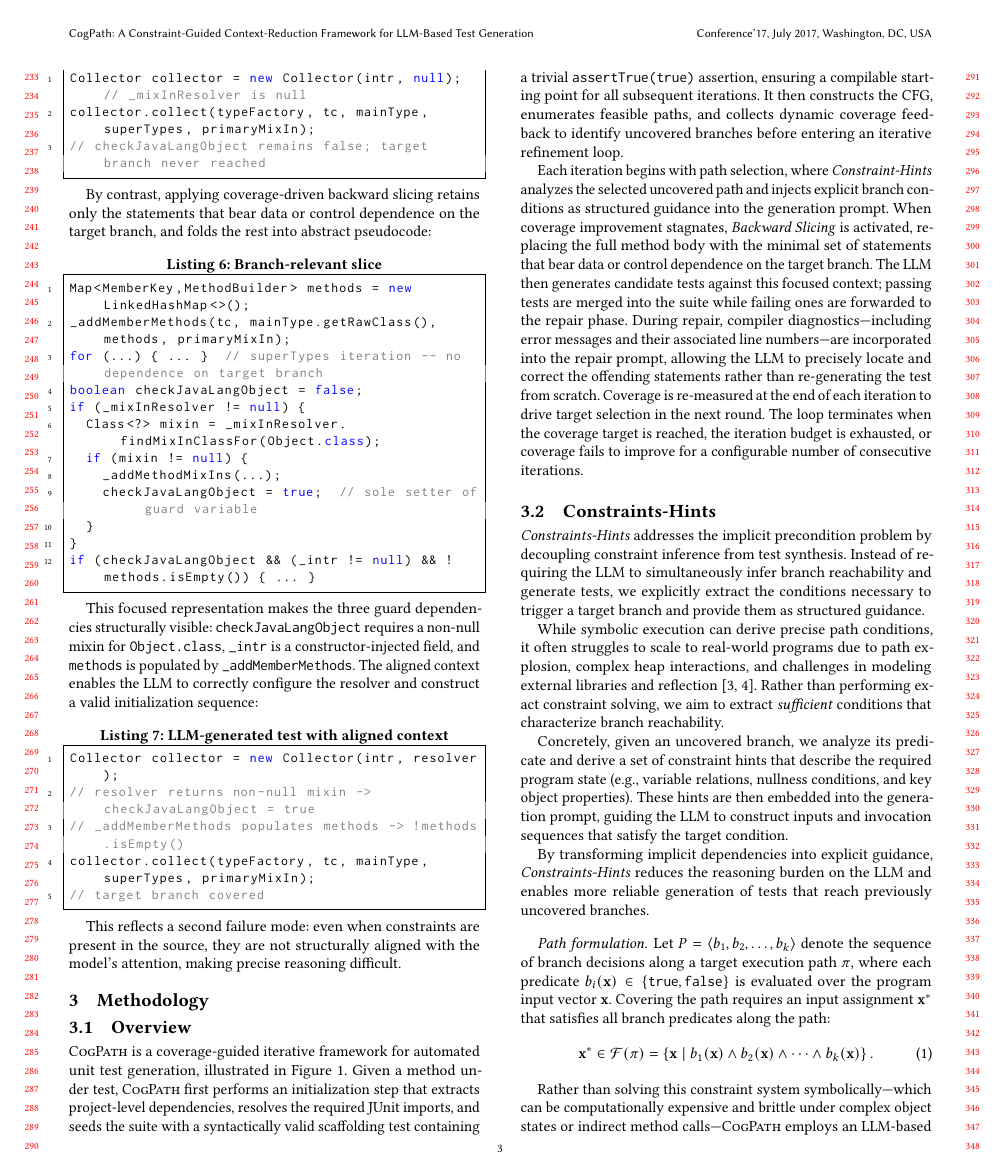
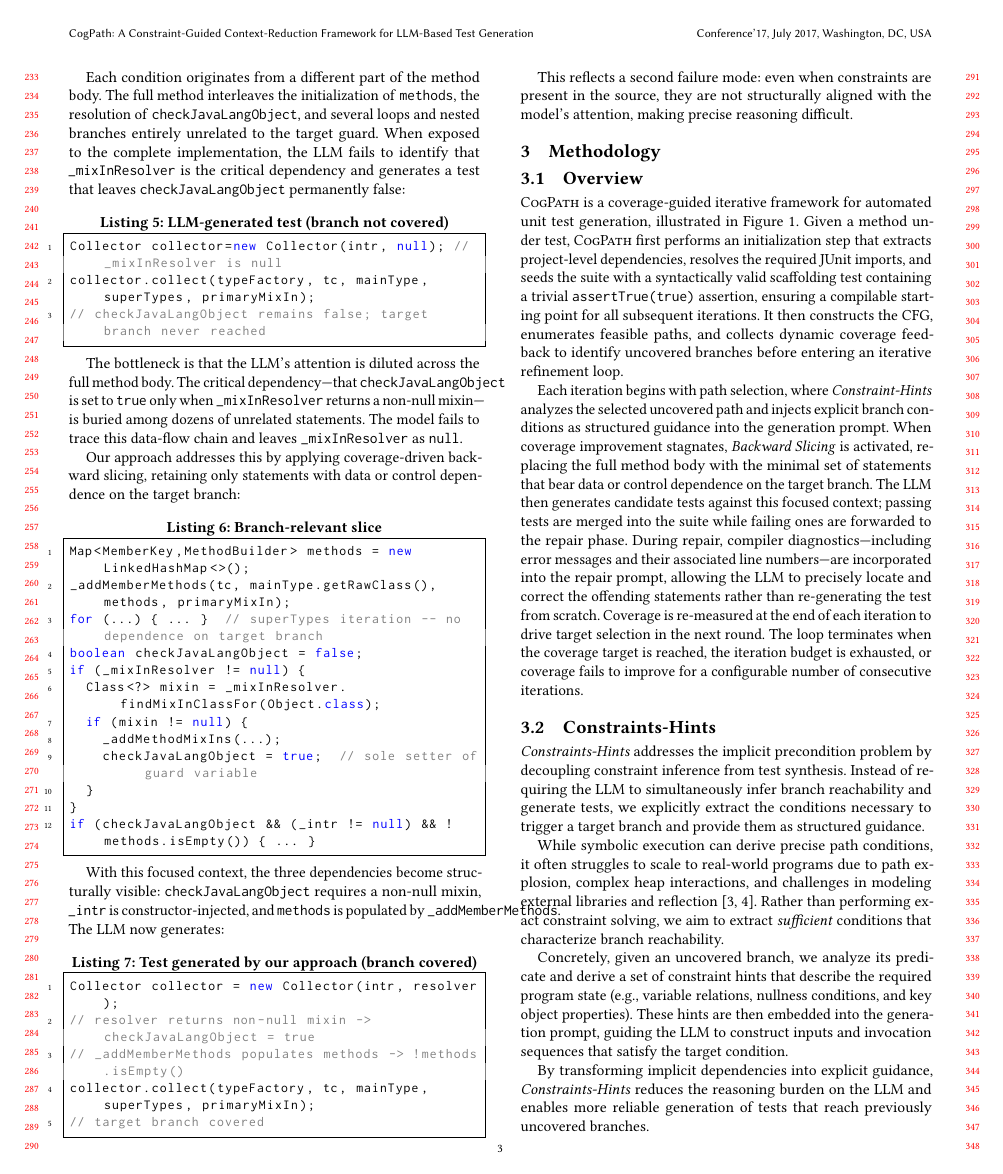
Before and after one commit to wooden33/Graduation-Research, a LaTeX paper (main.tex, which reads sections/motivation.tex): page 3 of 11 before the commit and page 3 of 12 after it. Compiled offline with pdfLaTeX.

Commit message:
Update on Overleaf.

```diff
--- a/sections/motivation.tex
+++ b/sections/motivation.tex
@@ -44,3 +49,4 @@ Consider the \texttt{collect()} method from JacksonDatabind, where the target br
 if (checkJavaLangObject && (_intr != null) && !methods.isEmpty()) { ... }
 \end{lstlisting}
 
+Each condition originates from a different part of the method body. The full method interleaves the initialization of \texttt{methods}, the resolution of \texttt{checkJavaLangObject}, and several loops and nested branches entirely unrelated to the target guard. When exposed to the complete implementation, the LLM fails to identify that \texttt{\_mixInResolver} is the critical dependency and generates a test that leaves \texttt{checkJavaLangObject} permanently false:
@@ -48,11 +53,15 @@ Each condition originates from a different part of the method body. The full met
 
 \begin{lstlisting}[language=Java, caption={LLM-generated test (branch not covered)}]
-Collector collector = new Collector(intr, null); // _mixInResolver is null
+Collector collector=new Collector(intr, null); // _mixInResolver is null
 collector.collect(typeFactory, tc, mainType, superTypes, primaryMixIn);
 // checkJavaLangObject remains false; target branch never reached
 \end{lstlisting}
 
-By contrast, applying coverage-driven backward slicing retains only the statements that bear data or control dependence on the target branch, and folds the rest into abstract pseudocode:
+The bottleneck is that the LLM's attention is diluted across the full method body.
+The critical dependency---that \texttt{checkJavaLangObject} is set to \texttt{true} only when \texttt{\_mixInResolver} returns a non-null mixin---is buried among dozens of unrelated statements.
+The model fails to trace this data-flow chain and leaves \texttt{\_mixInResolver} as \texttt{null}.
+
+Our approach addresses this by applying coverage-driven backward slicing, retaining only statements with data or control dependence on the target branch:
 
 \begin{lstlisting}[language=Java, caption={Branch-relevant slice}]
 Map<MemberKey,MethodBuilder> methods = new LinkedHashMap<>();
@@ -69,9 +78,9 @@ if (_mixInResolver != null) {
 if (checkJavaLangObject && (_intr != null) && !methods.isEmpty()) { ... }
 \end{lstlisting}
 
-This focused representation makes the three guard dependencies structurally visible: \texttt{checkJavaLangObject} requires a non-null mixin for \texttt{Object.class}, \texttt{\_intr} is a constructor-injected field, and \texttt{methods} is populated by \texttt{\_addMemberMethods}. The aligned context enables the LLM to correctly configure the resolver and construct a valid initialization sequence:
-
-\begin{lstlisting}[language=Java, caption={LLM-generated test with aligned context}]
+With this focused context, the three dependencies become structurally visible: \texttt{checkJavaLangObject} requires a non-null mixin, \texttt{\_intr} is constructor-injected, and \texttt{methods} is populated by \texttt{\_addMemberMethods}.
+The LLM now generates:
+\begin{lstlisting}[language=Java, caption={Test generated by our approach (branch covered)}]
 Collector collector = new Collector(intr, resolver);
 // resolver returns non-null mixin -> checkJavaLangObject = true
 // _addMemberMethods populates methods -> !methods.isEmpty()
```
Also changed, not shown: sections/motivation.tex (28 more changed lines).
